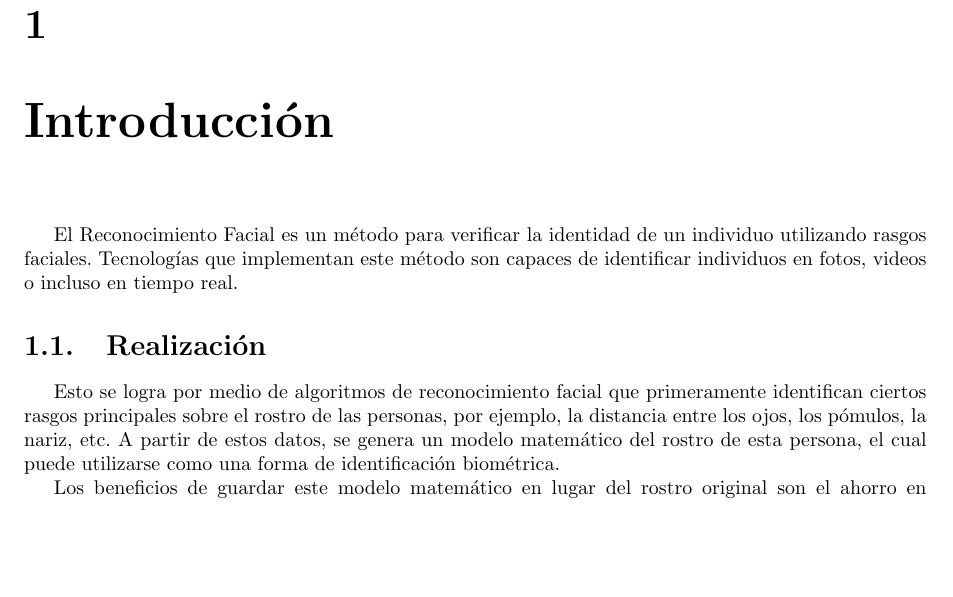
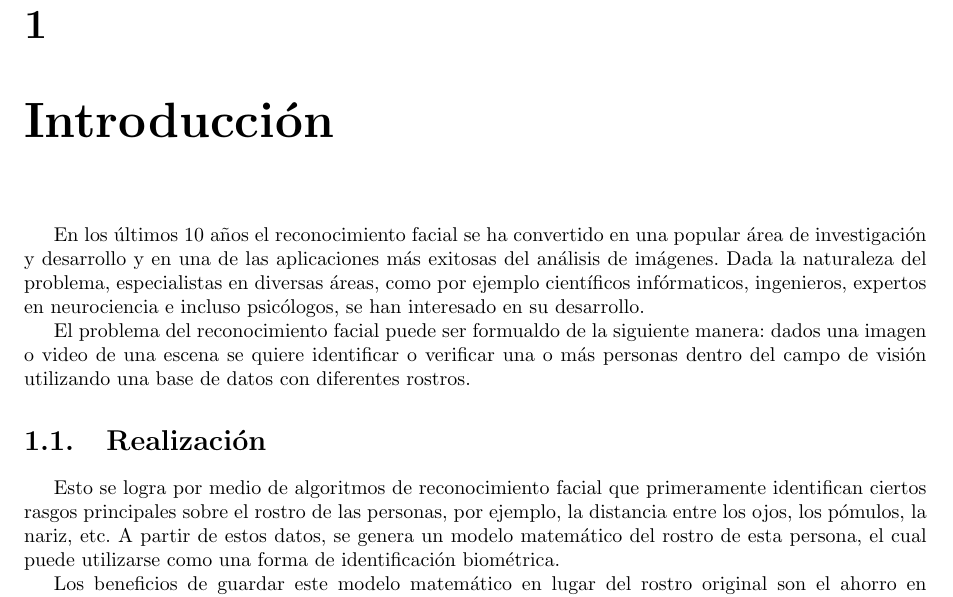
Before and after one commit to ASSD-Grupo-4-2020/TP-4, a LaTeX document (informe/ASSD_TP4_G4.tex, which reads informe/introducion.tex): part of page 3 of 5, cut so that both start at the same text, the shorter picture padded with empty space. Compiled offline with pdfLaTeX.

Commit message:
subido ppt facila recognition

```diff
--- a/informe/introducion.tex
+++ b/informe/introducion.tex
@@ -1,6 +1,9 @@
 \chapter{Introducción}
 
-El Reconocimiento Facial es un método para verificar la identidad de un individuo utilizando rasgos faciales. Tecnologías que implementan este método son capaces de identificar individuos en fotos, videos o incluso en tiempo real.
+En los últimos 10 años el reconocimiento facial se ha convertido en una popular área de investigación y desarrollo y en una de las aplicaciones más exitosas del análisis de imágenes. Dada la naturaleza del problema, especialistas en diversas áreas, como por ejemplo científicos infórmaticos, ingenieros, expertos en neurociencia e incluso psicólogos, se han interesado en su desarrollo.
+
+El problema del reconocimiento facial puede ser formualdo de la siguiente manera: dados una imagen o video de una escena se quiere identificar o verificar una o más personas dentro del campo de visión utilizando una base de datos con diferentes rostros.
+
 
 \section{Realización}
 
```
Also changed, not shown: 1 other file.
